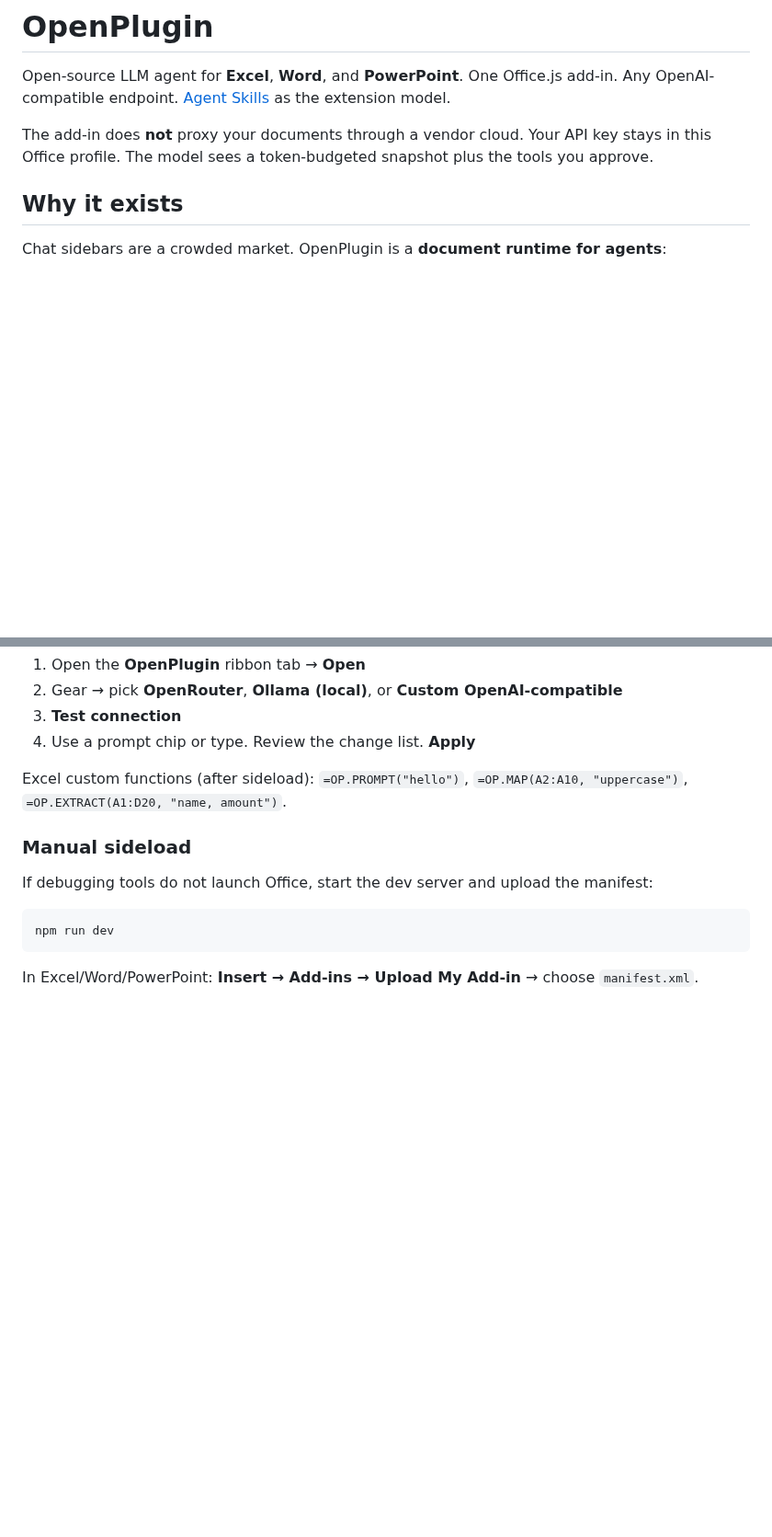
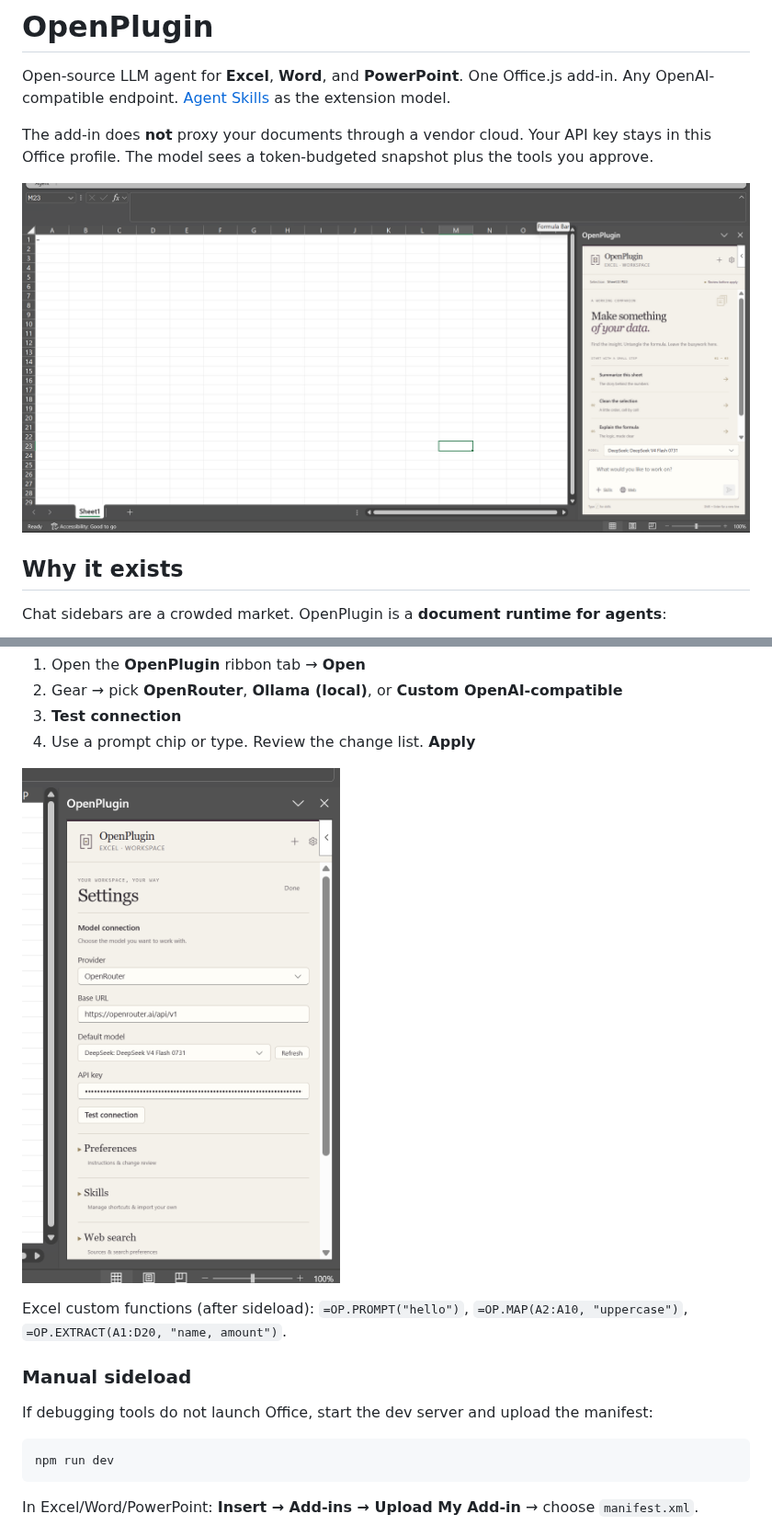
Before and after one commit to cozybear-dev/openplugin, a Markdown page: README.md, 2 parts joined by grey strips. Shown at 92% size. GitHub-like rendering; pictures changed too: pictures/excel-task-pane.png (added), pictures/settings.png (added); blank space fills up the shorter version.

Commit message:
docs: add task pane and settings screenshots to README

```diff
--- a/README.md
+++ b/README.md
@@ -3,6 +3,8 @@
 Open-source LLM agent for **Excel**, **Word**, and **PowerPoint**. One Office.js add-in. Any OpenAI-compatible endpoint. [Agent Skills](https://agentskills.io/specification) as the extension model.
 
 The add-in does **not** proxy your documents through a vendor cloud. Your API key stays in this Office profile. The model sees a token-budgeted snapshot plus the tools you approve.
+
+![OpenPlugin task pane in Excel](pictures/excel-task-pane.png)
 
 ## Why it exists
 
@@ -36,6 +38,8 @@ On first run, Office will trust a local HTTPS certificate from `office-addin-dev
 2. Gear → pick **OpenRouter**, **Ollama (local)**, or **Custom OpenAI-compatible**
 3. **Test connection**
 4. Use a prompt chip or type. Review the change list. **Apply**
+
+![OpenPlugin settings — provider, model, and API key](pictures/settings.png)
 
 Excel custom functions (after sideload): `=OP.PROMPT("hello")`, `=OP.MAP(A2:A10, "uppercase")`, `=OP.EXTRACT(A1:D20, "name, amount")`.
 
```
Also changed, not shown: other parts of README.md (+1 -0 lines).
